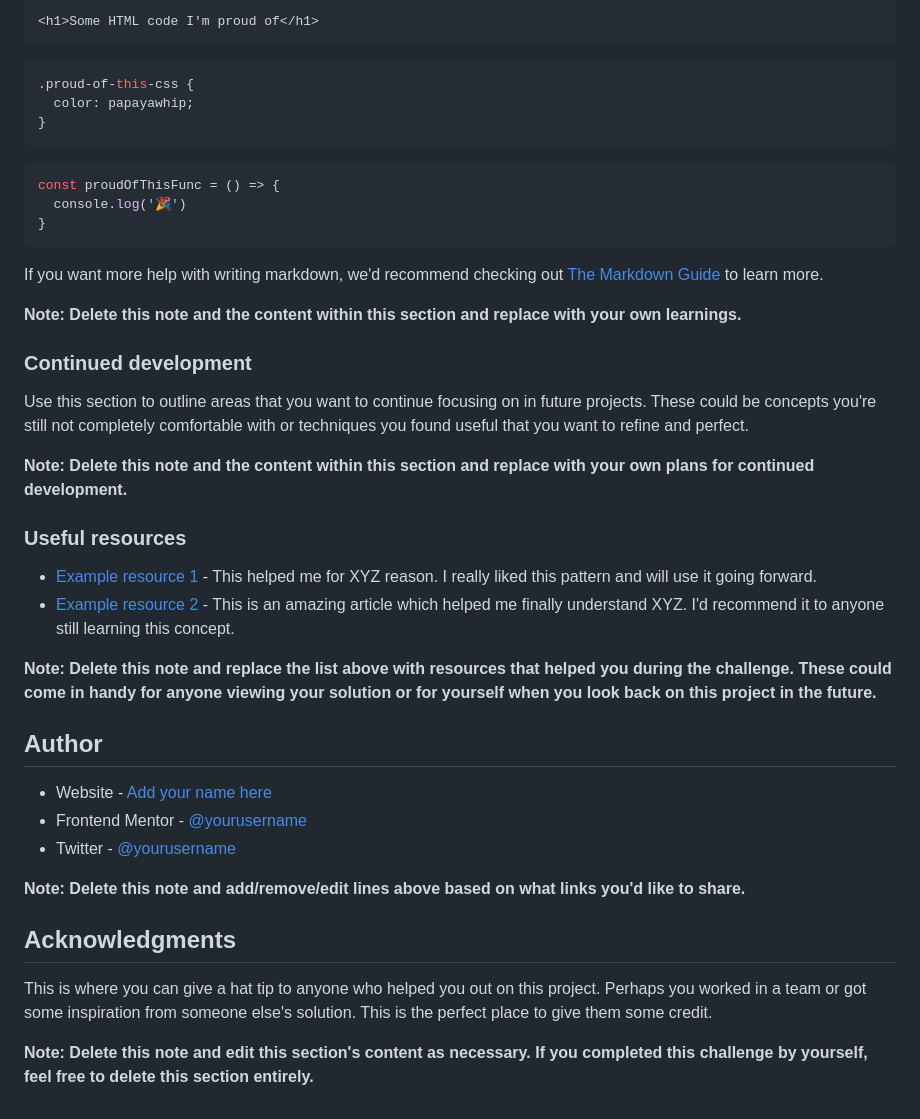
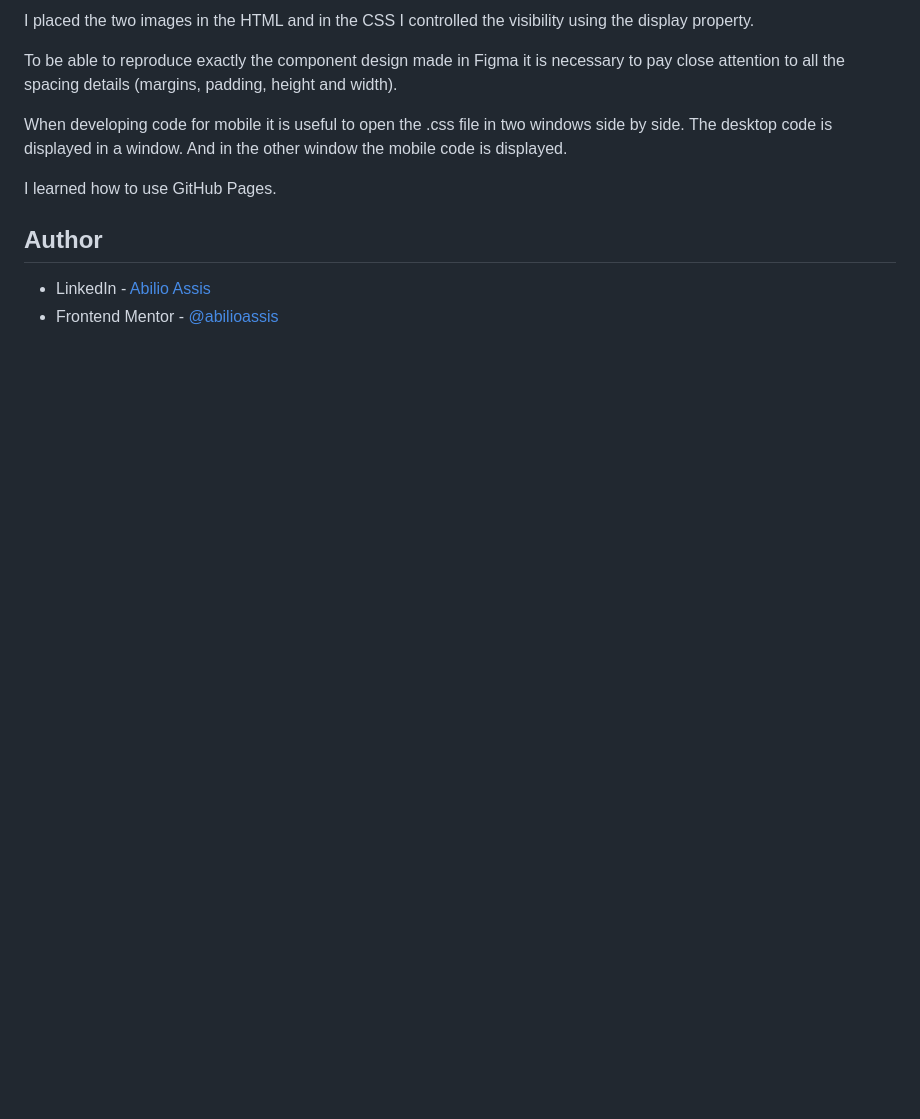
Before and after one commit to abilioassis/product-preview-card-component, a Markdown page: README.md, the part around the change printed below. GitHub-like rendering; blank space fills up the shorter version.

````diff
--- a/README.md
+++ b/README.md
@@ -67,45 +29,12 @@ To see how you can add code snippets, see below:
 
-```html
-<h1>Some HTML code I'm proud of</h1>
-```
-```css
-.proud-of-this-css {
-  color: papayawhip;
-}
-```
-```js
-const proudOfThisFunc = () => {
-  console.log('🎉')
-}
-```
+I placed the two images in the HTML and in the CSS I controlled the visibility using the display property.
 
-If you want more help with writing markdown, we'd recommend checking out [The Markdown Guide](https://www.markdownguide.org/) to learn more.
+To be able to reproduce exactly the component design made in Figma it is necessary to pay close attention to all the spacing details (margins, padding, height and width).
 
-**Note: Delete this note and the content within this section and replace with your own learnings.**
+When developing code for mobile it is useful to open the .css file in two windows side by side. The desktop code is displayed in a window. And in the other window the mobile code is displayed.
 
-### Continued development
-
-Use this section to outline areas that you want to continue focusing on in future projects. These could be concepts you're still not completely comfortable with or techniques you found useful that you want to refine and perfect.
-
-**Note: Delete this note and the content within this section and replace with your own plans for continued development.**
-
-### Useful resources
-
-- [Example resource 1](https://www.example.com) - This helped me for XYZ reason. I really liked this pattern and will use it going forward.
-- [Example resource 2](https://www.example.com) - This is an amazing article which helped me finally understand XYZ. I'd recommend it to anyone still learning this concept.
-
-**Note: Delete this note and replace the list above with resources that helped you during the challenge. These could come in handy for anyone viewing your solution or for yourself when you look back on this project in the future.**
-
+I learned how to use GitHub Pages.
 ## Author
 
-- Website - [Add your name here](https://www.your-site.com)
-- Frontend Mentor - [@yourusername](https://www.frontendmentor.io/profile/yourusername)
-- Twitter - [@yourusername](https://www.twitter.com/yourusername)
-
-**Note: Delete this note and add/remove/edit lines above based on what links you'd like to share.**
-
-## Acknowledgments
-
-This is where you can give a hat tip to anyone who helped you out on this project. Perhaps you worked in a team or got some inspiration from someone else's solution. This is the perfect place to give them some credit.
-
-**Note: Delete this note and edit this section's content as necessary. If you completed this challenge by yourself, feel free to delete this section entirely.**
+- LinkedIn - [Abilio Assis](https://www.linkedin.com/in/abilio-assis/)
+- Frontend Mentor - [@abilioassis](https://www.frontendmentor.io/profile/abilioassis)
````
Also changed, not shown: other parts of README.md (+6 -44 lines), images/screenshot.png (added).
